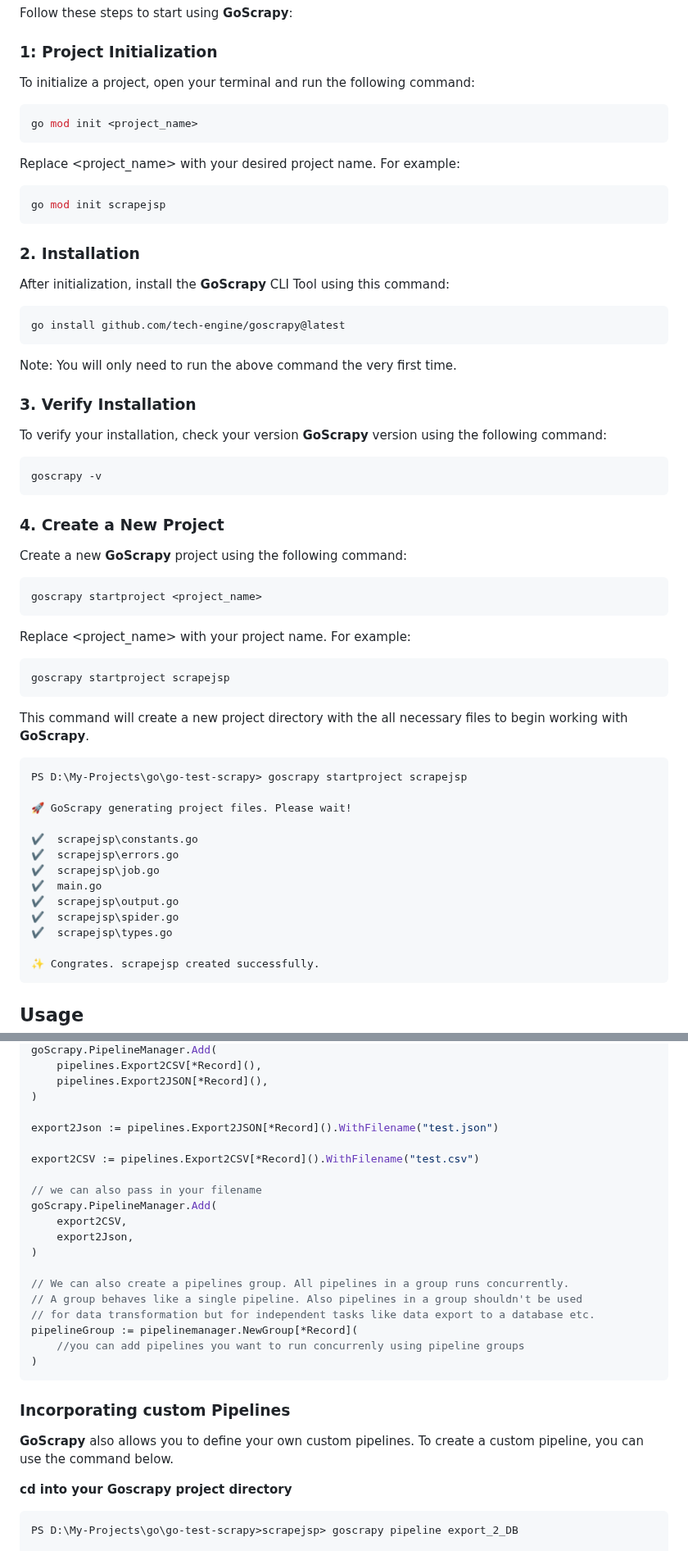
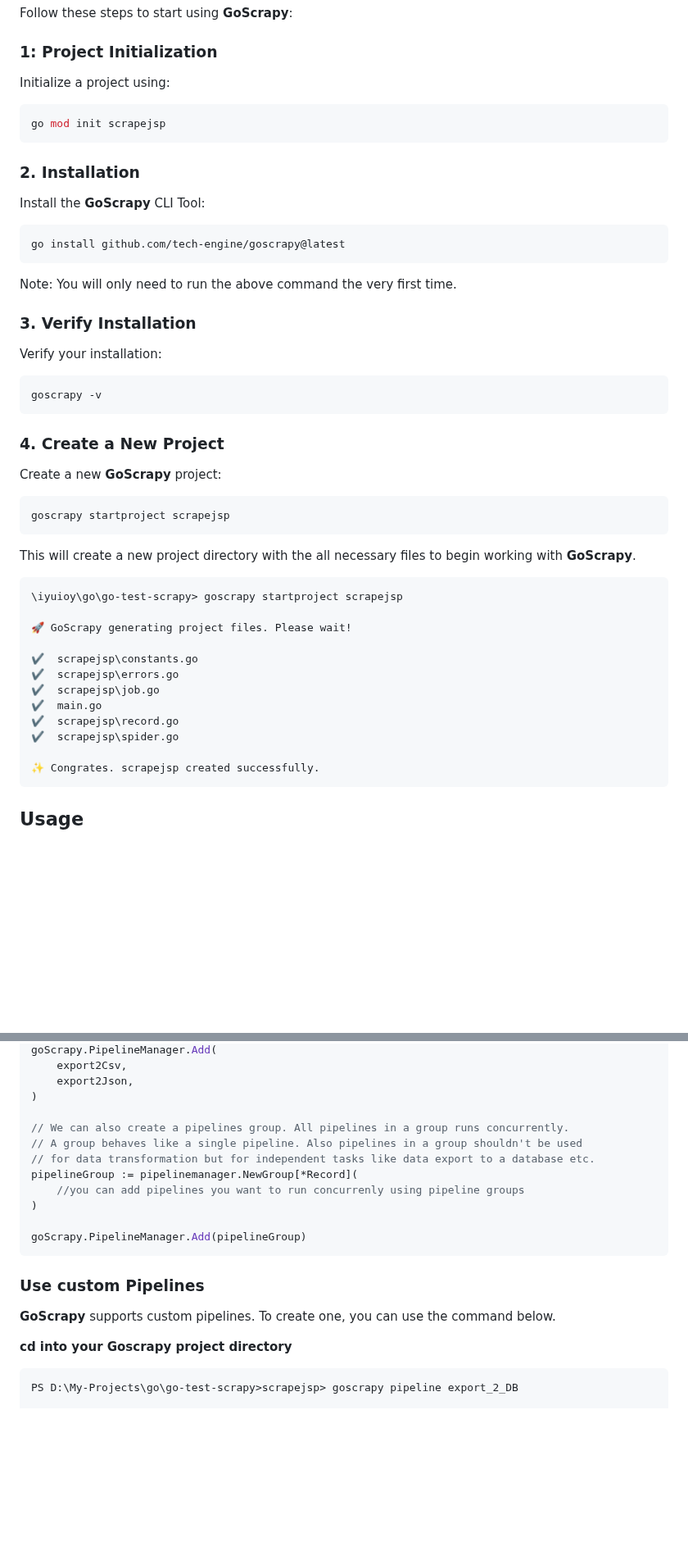
Before and after one commit to tech-engine/goscrapy, a Markdown page: README.md, 2 parts joined by grey strips. Shown at 82% size. Drawn GitHub-style; blank space fills up the shorter version.

````diff
--- a/README.md
+++ b/README.md
@@ -10,19 +10,14 @@
 Follow these steps to start using **GoScrapy**:
 
 ### 1: Project Initialization
-To initialize a project, open your terminal and run the following command:
-
-```sh
-go mod init <project_name>
-```
-Replace <project_name> with your desired project name. For example:
+Initialize a project using:
 
 ```sh
 go mod init scrapejsp
 ```
 
 ### 2. Installation
-After initialization, install the **GoScrapy** CLI Tool using this command:
+Install the **GoScrapy** CLI Tool:
 
 ```sh
 go install github.com/tech-engine/goscrapy@latest
@@ -30,26 +25,21 @@ go install github.com/tech-engine/goscrapy@latest
 Note: You will only need to run the above command the very first time.
 
 ### 3. Verify Installation
-To verify your installation, check your version **GoScrapy** version using the following command:
+Verify your installation:
 
 ```sh
 goscrapy -v
 ```
 ### 4. Create a New Project
-Create a new **GoScrapy** project using the following command:
-
-```sh
-goscrapy startproject <project_name>
-```
-Replace <project_name> with your project name. For example:
+Create a new **GoScrapy** project:
 
 ```sh
 goscrapy startproject scrapejsp
 ```
-This command will create a new project directory with the all necessary files to begin working with **GoScrapy**.
+This will create a new project directory with the all necessary files to begin working with **GoScrapy**.
 
 ```sh
-PS D:\My-Projects\go\go-test-scrapy> goscrapy startproject scrapejsp
+\iyuioy\go\go-test-scrapy> goscrapy startproject scrapejsp
 
 🚀 GoScrapy generating project files. Please wait!
 
@@ -57,9 +47,8 @@ PS D:\My-Projects\go\go-test-scrapy> goscrapy startproject scrapejsp
 ✔️  scrapejsp\errors.go
 ✔️  scrapejsp\job.go
 ✔️  main.go
-✔️  scrapejsp\output.go
+✔️  scrapejsp\record.go
 ✔️  scrapejsp\spider.go
-✔️  scrapejsp\types.go
 
 ✨ Congrates. scrapejsp created successfully.
 ```
@@ -225,15 +214,5 @@ __`Export to JSON Pipeline`__:
 goScrapy.PipelineManager.Add(
-	pipelines.Export2CSV[*Record](),
-	pipelines.Export2JSON[*Record](),
-)
-
-export2Json := pipelines.Export2JSON[*Record]().WithFilename("test.json")
-
-export2CSV := pipelines.Export2CSV[*Record]().WithFilename("test.csv")
-
-// we can also pass in your filename
-goScrapy.PipelineManager.Add(
-	export2CSV,
+	export2Csv,
 	export2Json,
 )
 
@@ -243,10 +222,12 @@ goScrapy.PipelineManager.Add(
 pipelineGroup := pipelinemanager.NewGroup[*Record](
 	//you can add pipelines you want to run concurrenly using pipeline groups
 )
+
+goScrapy.PipelineManager.Add(pipelineGroup)
 ```
 
-### Incorporating custom Pipelines
-**GoScrapy** also allows you to define your own custom pipelines. To create a custom pipeline, you can use the command below.
+### Use custom Pipelines
+**GoScrapy** supports custom pipelines. To create one, you can use the command below.
 
 **cd into your Goscrapy project directory**
 
````
Also changed, not shown: other parts of README.md (+39 -39 lines).
